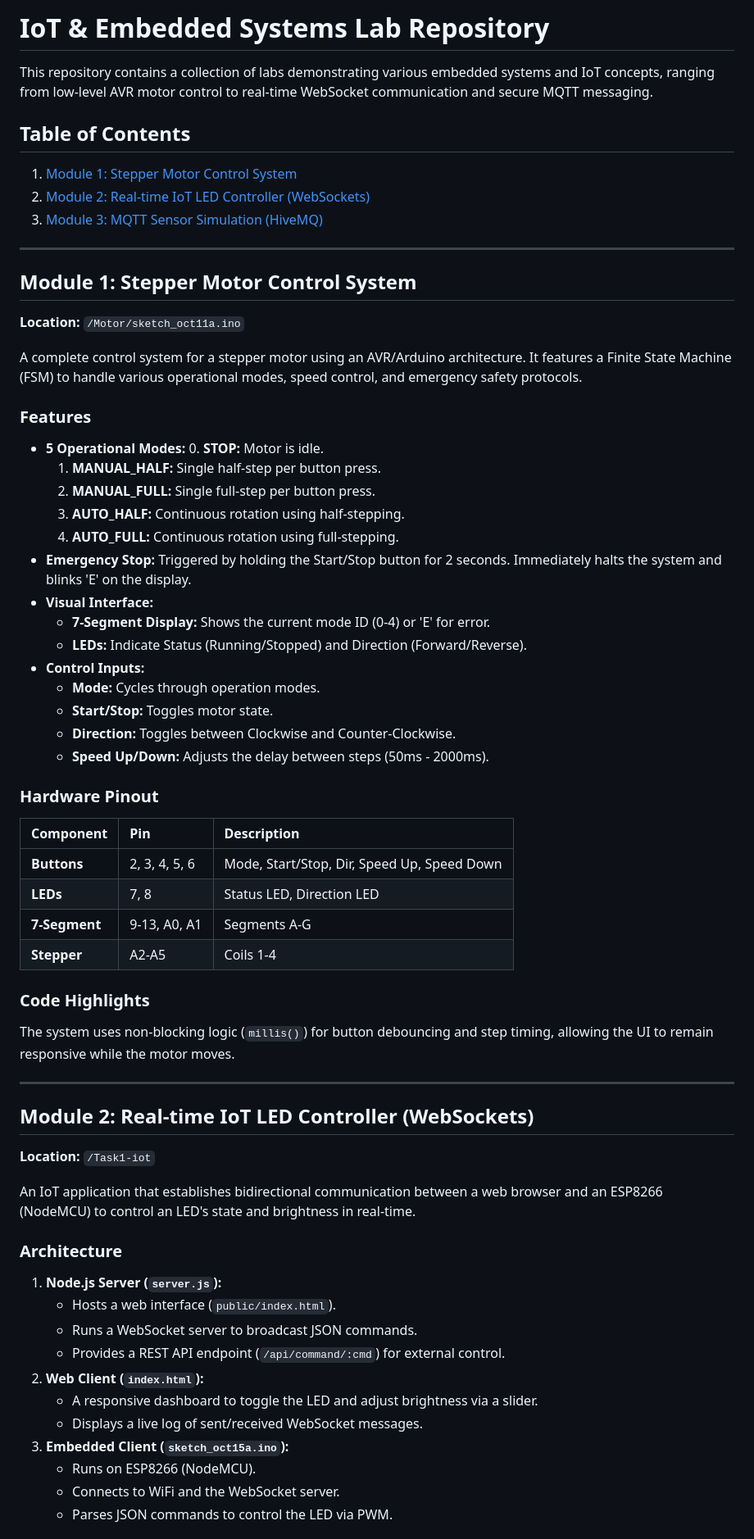
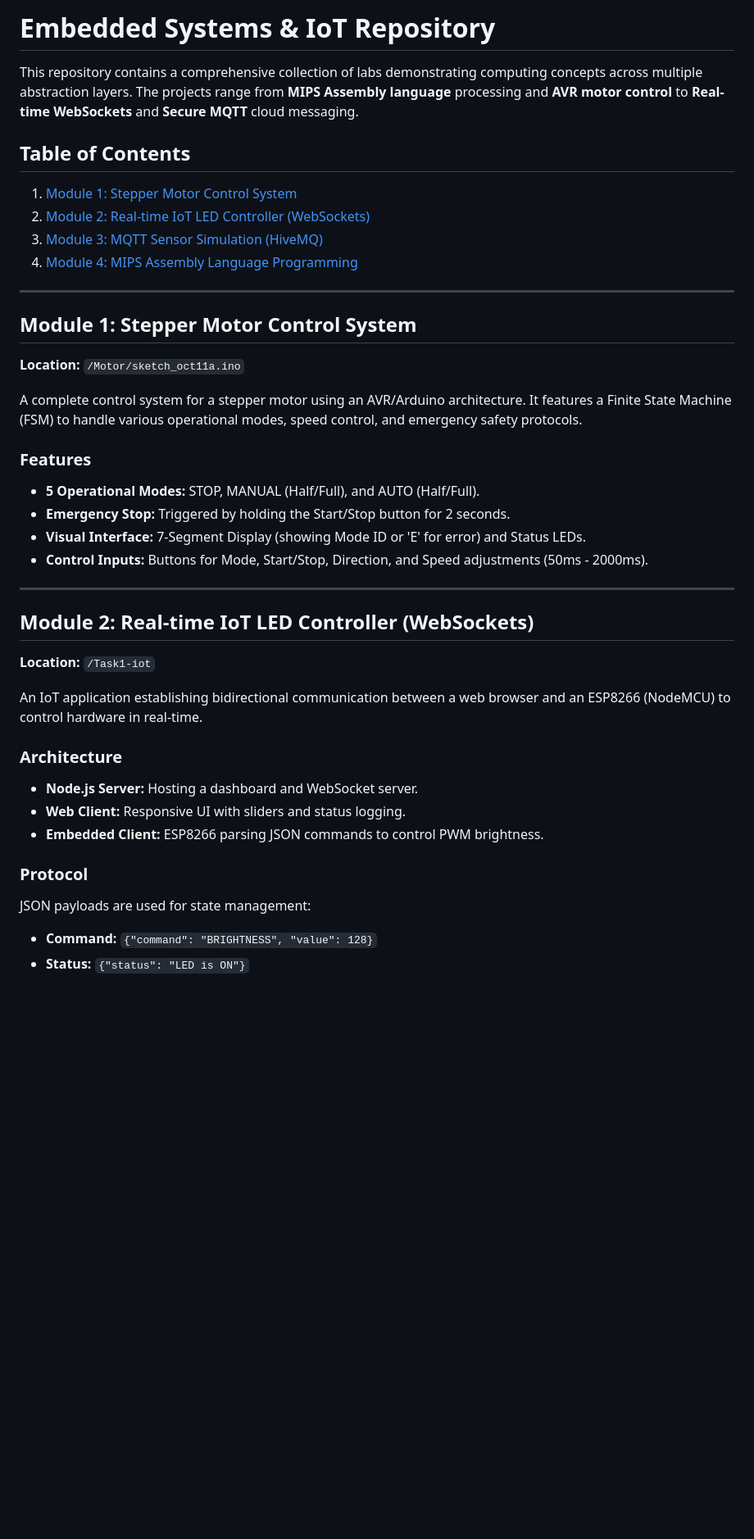
Before and after one commit to maryam22001/Labs, a Markdown page: README.md, the part around one of its changes. Shown at 82% size. GitHub-like rendering; blank space fills up the shorter version.

Commit message:
Revise README for clarity and structure
Updated the repository description and improved clarity in the table of contents. Revised module descriptions for better understanding.

```diff
--- a/README.md
+++ b/README.md
@@ -1,71 +1,40 @@
-# IoT & Embedded Systems Lab Repository
+# Embedded Systems & IoT Repository
 
-This repository contains a collection of labs demonstrating various embedded systems and IoT concepts, ranging from low-level AVR motor control to real-time WebSocket communication and secure MQTT messaging.
+This repository contains a comprehensive collection of labs demonstrating computing concepts across multiple abstraction layers. The projects range from **MIPS Assembly language** processing and **AVR motor control** to **Real-time WebSockets** and **Secure MQTT** cloud messaging.
 
 ## Table of Contents
+1. [Module 1: Stepper Motor Control System](#module-1-stepper-motor-control-system)
+2. [Module 2: Real-time IoT LED Controller (WebSockets)](#module-2-real-time-iot-led-controller-websockets)
+3. [Module 3: MQTT Sensor Simulation (HiveMQ)](#module-3-mqtt-sensor-simulation-hivemq)
+4. [Module 4: MIPS Assembly Language Programming](#module-4-mips-assembly-language-programming)
 
-1.  [Module 1: Stepper Motor Control System](https://www.google.com/search?q=%23module-1-stepper-motor-control-system)
-2.  [Module 2: Real-time IoT LED Controller (WebSockets)](https://www.google.com/search?q=%23module-2-real-time-iot-led-controller-websockets)
-3.  [Module 3: MQTT Sensor Simulation (HiveMQ)](https://www.google.com/search?q=%23module-3-mqtt-sensor-simulation-hivemq)
-
------
+---
 
 ## Module 1: Stepper Motor Control System
-
 **Location:** `/Motor/sketch_oct11a.ino`
 
 A complete control system for a stepper motor using an AVR/Arduino architecture. It features a Finite State Machine (FSM) to handle various operational modes, speed control, and emergency safety protocols.
 
 ### Features
+* **5 Operational Modes:** STOP, MANUAL (Half/Full), and AUTO (Half/Full).
+* **Emergency Stop:** Triggered by holding the Start/Stop button for 2 seconds.
+* **Visual Interface:** 7-Segment Display (showing Mode ID or 'E' for error) and Status LEDs.
+* **Control Inputs:** Buttons for Mode, Start/Stop, Direction, and Speed adjustments (50ms - 2000ms).
 
-  * **5 Operational Modes:**
-    0\.  **STOP:** Motor is idle.
-    1.  **MANUAL\_HALF:** Single half-step per button press.
-    2.  **MANUAL\_FULL:** Single full-step per button press.
-    3.  **AUTO\_HALF:** Continuous rotation using half-stepping.
-    4.  **AUTO\_FULL:** Continuous rotation using full-stepping.
-  * **Emergency Stop:** Triggered by holding the Start/Stop button for 2 seconds. Immediately halts the system and blinks 'E' on the display.
-  * **Visual Interface:**
-      * **7-Segment Display:** Shows the current mode ID (0-4) or 'E' for error.
-      * **LEDs:** Indicate Status (Running/Stopped) and Direction (Forward/Reverse).
-  * **Control Inputs:**
-      * **Mode:** Cycles through operation modes.
-      * **Start/Stop:** Toggles motor state.
-      * **Direction:** Toggles between Clockwise and Counter-Clockwise.
-      * **Speed Up/Down:** Adjusts the delay between steps (50ms - 2000ms).
-
-### Hardware Pinout
-
-| Component | Pin | Description |
-| :--- | :--- | :--- |
-| **Buttons** | 2, 3, 4, 5, 6 | Mode, Start/Stop, Dir, Speed Up, Speed Down |
-| **LEDs** | 7, 8 | Status LED, Direction LED |
-| **7-Segment** | 9-13, A0, A1 | Segments A-G |
-| **Stepper** | A2-A5 | Coils 1-4 |
-
-### Code Highlights
-
-The system uses non-blocking logic (`millis()`) for button debouncing and step timing, allowing the UI to remain responsive while the motor moves.
-
------
+---
 
 ## Module 2: Real-time IoT LED Controller (WebSockets)
-
 **Location:** `/Task1-iot`
 
-An IoT application that establishes bidirectional communication between a web browser and an ESP8266 (NodeMCU) to control an LED's state and brightness in real-time.
+An IoT application establishing bidirectional communication between a web browser and an ESP8266 (NodeMCU) to control hardware in real-time.
 
 ### Architecture
+* **Node.js Server:** Hosting a dashboard and WebSocket server.
+* **Web Client:** Responsive UI with sliders and status logging.
+* **Embedded Client:** ESP8266 parsing JSON commands to control PWM brightness.
 
-1.  **Node.js Server (`server.js`):**
-      * Hosts a web interface (`public/index.html`).
-      * Runs a WebSocket server to broadcast JSON commands.
-      * Provides a REST API endpoint (`/api/command/:cmd`) for external control.
-2.  **Web Client (`index.html`):**
-      * A responsive dashboard to toggle the LED and adjust brightness via a slider.
-      * Displays a live log of sent/received WebSocket messages.
-3.  **Embedded Client (`sketch_oct15a.ino`):**
-      * Runs on ESP8266 (NodeMCU).
-      * Connects to WiFi and the WebSocket server.
-      * Parses JSON commands to control the LED via PWM.
+### Protocol
+JSON payloads are used for state management:
+* **Command:** `{"command": "BRIGHTNESS", "value": 128}`
+* **Status:** `{"status": "LED is ON"}`
 
```
Also changed, not shown: other parts of README.md (+20 -37 lines).
